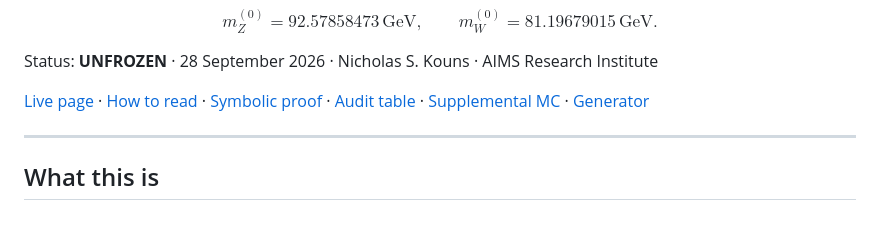
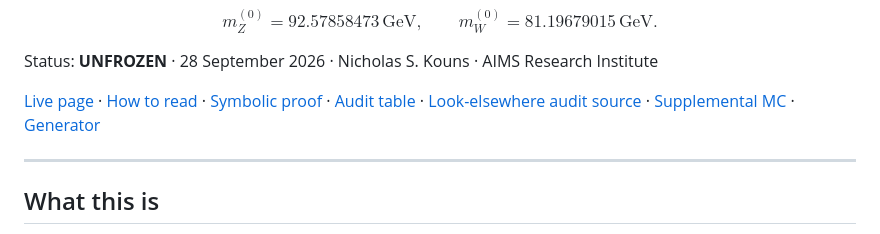
Before and after one commit to nicholaskouns-create/E47-Electroweak-Identities, a Markdown page: README.md, the part around the change. Drawn GitHub-style.

Commit message:
Surface executable audit source

```diff
--- a/README.md
+++ b/README.md
@@ -43,7 +43,7 @@ $$
 
 Status: **UNFROZEN** · 28 September 2026 · Nicholas S. Kouns · AIMS Research Institute
 
-[Live page](https://nicholaskouns-create.github.io/E47-Electroweak-Identities/) · [How to read](docs/HOW_TO_READ.md) · [Symbolic proof](docs/E47_Electroweak_and_Mass_Ladder_Recovery.md) · [Audit table](docs/audit_ladder.md) · [Supplemental MC](docs/SUPPLEMENTAL_MONTE_CARLO.md) · [Generator](src/e47_electroweak_identities.py)
+[Live page](https://nicholaskouns-create.github.io/E47-Electroweak-Identities/) · [How to read](docs/HOW_TO_READ.md) · [Symbolic proof](docs/E47_Electroweak_and_Mass_Ladder_Recovery.md) · [Audit table](docs/audit_ladder.md) · [Look-elsewhere audit source](audit/e47_mass_ladder_look_elsewhere_audit.py) · [Supplemental MC](docs/SUPPLEMENTAL_MONTE_CARLO.md) · [Generator](src/e47_electroweak_identities.py)
 
 ---
 
```
